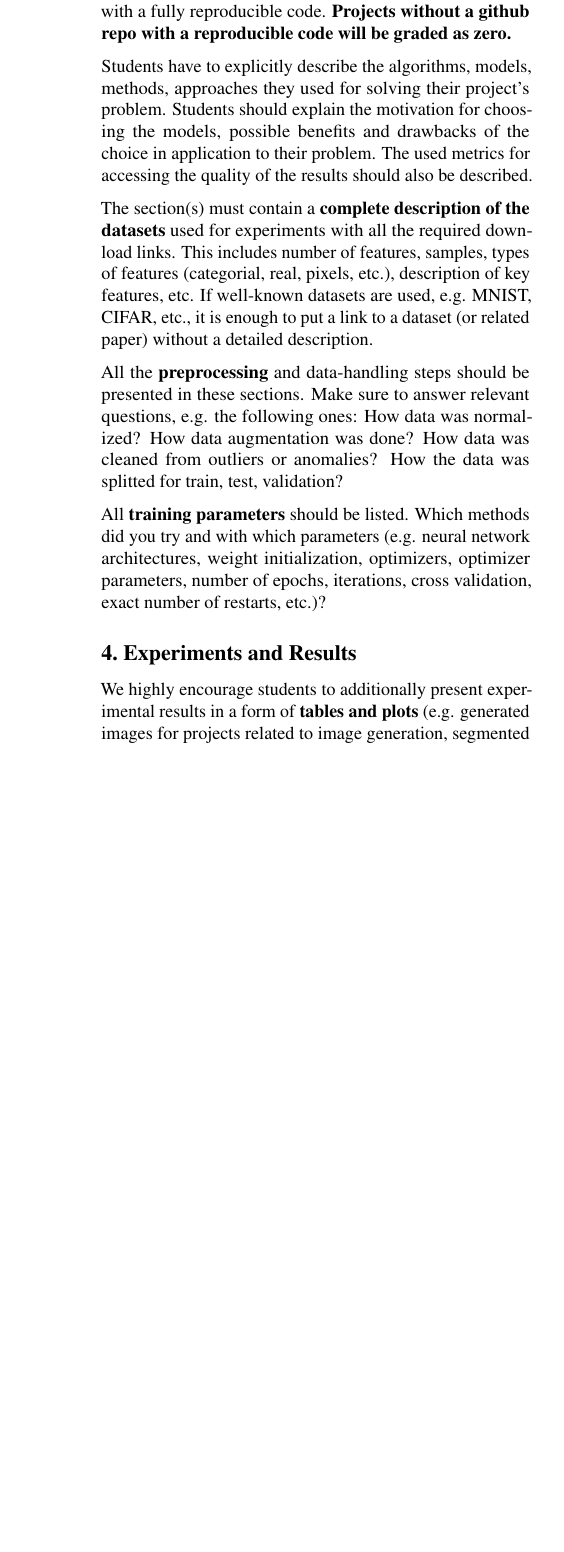
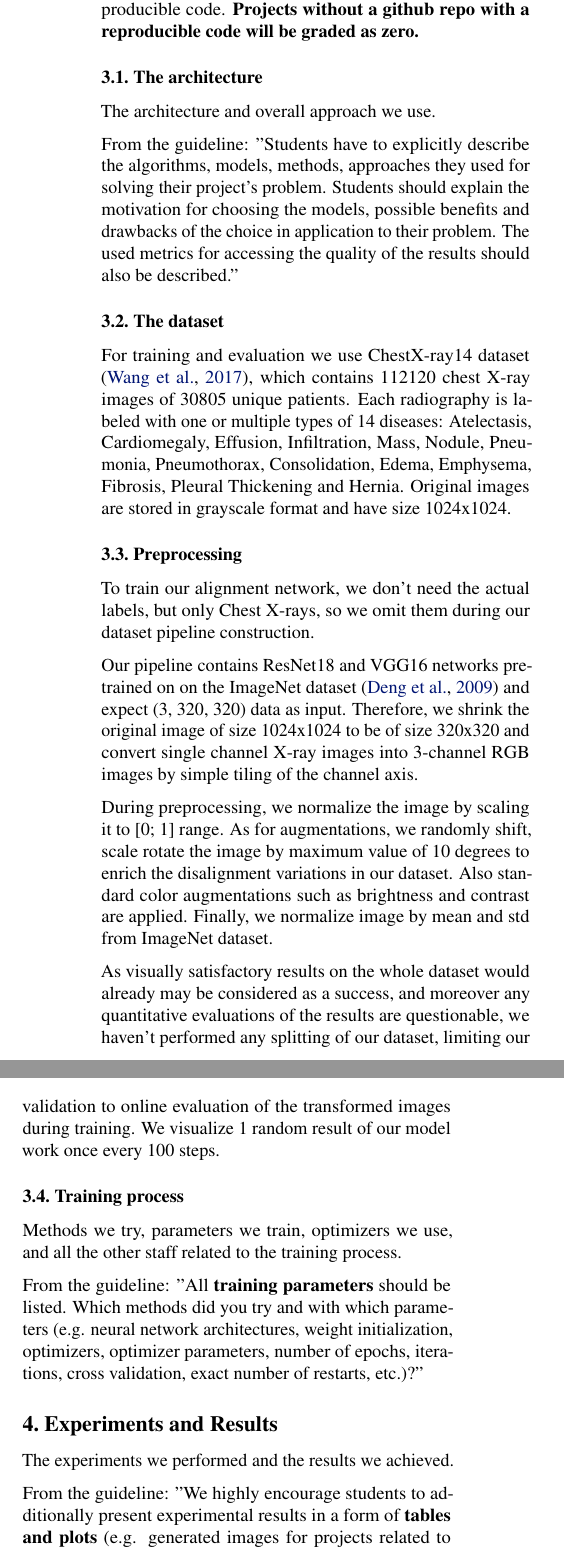
Before and after one commit to bizzare-hub/Chest-Xray-alignment-using-STN, a LaTeX paper (tex/main.tex): part of one column of page 2 of 5 before the commit and two parts of the columns of page 2 of 5 after it, the two joined at a grey line, cut so that both start at the same text, the shorter picture padded with empty space. Compiled offline with pdfLaTeX.

Commit message:
algo section layout made, data subsetions filled

```diff
--- a/tex/main.tex
+++ b/tex/main.tex
@@ -75,14 +80,62 @@ By addressing the alignment challenges in chest X-ray image analysis, our work h
+contain clear experimental setup and a  link to a \textbf{github repo} (again!)
+with a fully reproducible code.
+\textbf{Projects without a github repo with a reproducible code will be graded as zero.}
 
-Two main sections describing key students' results. All the relevant content should be distributed among these sections based on the topic of project, stated goals, project plan and students' decision. In general, these sections should contain clear experimental setup and a  link to a \textbf{github repo} (again!) with a fully reproducible code. \textbf{Projects without a github repo with a reproducible code will be graded as zero.}
+\subsection{The architecture}
+The architecture and overall approach we use.
 
-Students have to explicitly describe the algorithms, models, methods, approaches they used for solving their project's problem. Students should explain the motivation for choosing the models, possible benefits and drawbacks of the choice in application to their problem. The used metrics for accessing the quality of the results should also be described.
+From the guideline:
+"Students have to explicitly describe the algorithms, models, methods,
+approaches they used for solving their project's problem. Students should
+explain the motivation for choosing the models, possible benefits and drawbacks
+of the choice in application to their problem. The used metrics for accessing
+the quality of the results should also be described."
 
-The section(s) must contain a \textbf{complete description of the datasets} used for experiments with all the required download links. This includes number of features, samples, types of features (categorial, real, pixels, etc.), description of key features, etc. If well-known datasets are used, e.g. MNIST, CIFAR, etc., it is enough to put a link to a dataset (or related paper) without a detailed description.
+\subsection{The dataset}
+For training and evaluation we use ChestX-ray14 dataset \cite{DataSet}, which
+contains 112120 chest X-ray images of 30805 unique patients. Each radiography
+is labeled with one or multiple types of 14 diseases: Atelectasis,
+Cardiomegaly, Effusion, Infiltration, Mass, Nodule, Pneumonia, Pneumothorax,
+Consolidation, Edema, Emphysema, Fibrosis, Pleural Thickening and Hernia.
+Original images are stored in grayscale format and have size 1024x1024.
 
-All the \textbf{preprocessing} and data-handling steps should be presented in these sections. Make sure to answer relevant questions, e.g. the following ones: How data was normalized? How data augmentation was done? How data was cleaned from outliers or anomalies? How the data was splitted for train, test, validation?
+\subsection{Preprocessing}
+To train our alignment network, we don't need the actual labels, but only Chest
+X-rays, so we omit them during our dataset pipeline construction.
 
-All \textbf{training parameters} should be listed. Which methods did you try and with which parameters (e.g. neural network architectures, weight initialization, optimizers, optimizer parameters, number of epochs, iterations, cross validation, exact number of restarts, etc.)?
+Our pipeline contains ResNet18 and VGG16 networks pretrained on on the ImageNet
+dataset \cite{ImageNet} and expect (3, 320, 320) data as input. Therefore, we
+shrink the original image of size 1024x1024 to be of size 320x320 and convert
+single channel X-ray images into 3-channel RGB images by simple tiling of the
+channel axis.
+
+During preprocessing, we normalize the image by scaling it to [0; 1] range. As
+for augmentations, we randomly shift, scale rotate the image by maximum value
+of 10 degrees to enrich the disalignment variations in our dataset. Also
+standard color augmentations such as brightness and contrast are applied.
+Finally, we normalize image by mean and std from ImageNet dataset.
+
+As visually satisfactory results on the whole dataset would already may be
+considered as a success, and moreover any quantitative evaluations of the
+results are questionable, we haven't performed any splitting of our dataset,
+limiting our validation to online evaluation of the transformed images during
+training. We visualize 1 random result of our model work once every 100 steps.
+
+\subsection{Training process}
+Methods we try, parameters we train, optimizers we use, and all the other staff
+related to the training process.
+
+From the guideline:
+"All \textbf{training parameters} should be listed. Which methods did you try
+and with which parameters (e.g. neural network architectures, weight
+initialization, optimizers, optimizer parameters, number of epochs, iterations,
+cross validation, exact number of restarts, etc.)?"
 
 \section{Experiments and Results}\label{experiments_and_results}
 
-We highly encourage students to additionally present experimental results in a form of \textbf{tables and plots} (e.g. generated images for projects related to image generation, segmented images for project related to segmentation, table with scores for projects related to prediction, etc.). All the experimental results must be properly discussed and explained. If you experience problems with creating tables in \LaTeX, use e.g. \href{https://www.tablesgenerator.com}{this online tool} or any its analog. In Python's \textit{Pandas} library there are also methods to convert \href{https://pandas.pydata.org/pandas-docs/stable/reference/api/pandas.DataFrame.to_latex.html}{\textbf{pd.DataFrame}} to \LaTeX  .
+The experiments we performed and the results we achieved.
+
+From the guideline:
+"We highly encourage students to additionally present experimental results in a
+form of \textbf{tables and plots} (e.g. generated images for projects related
+to image generation, segmented images for project related to segmentation,
```
Also changed, not shown: tex/references.bib (+11 -0 lines), tex/main.tex (48 more changed lines).
